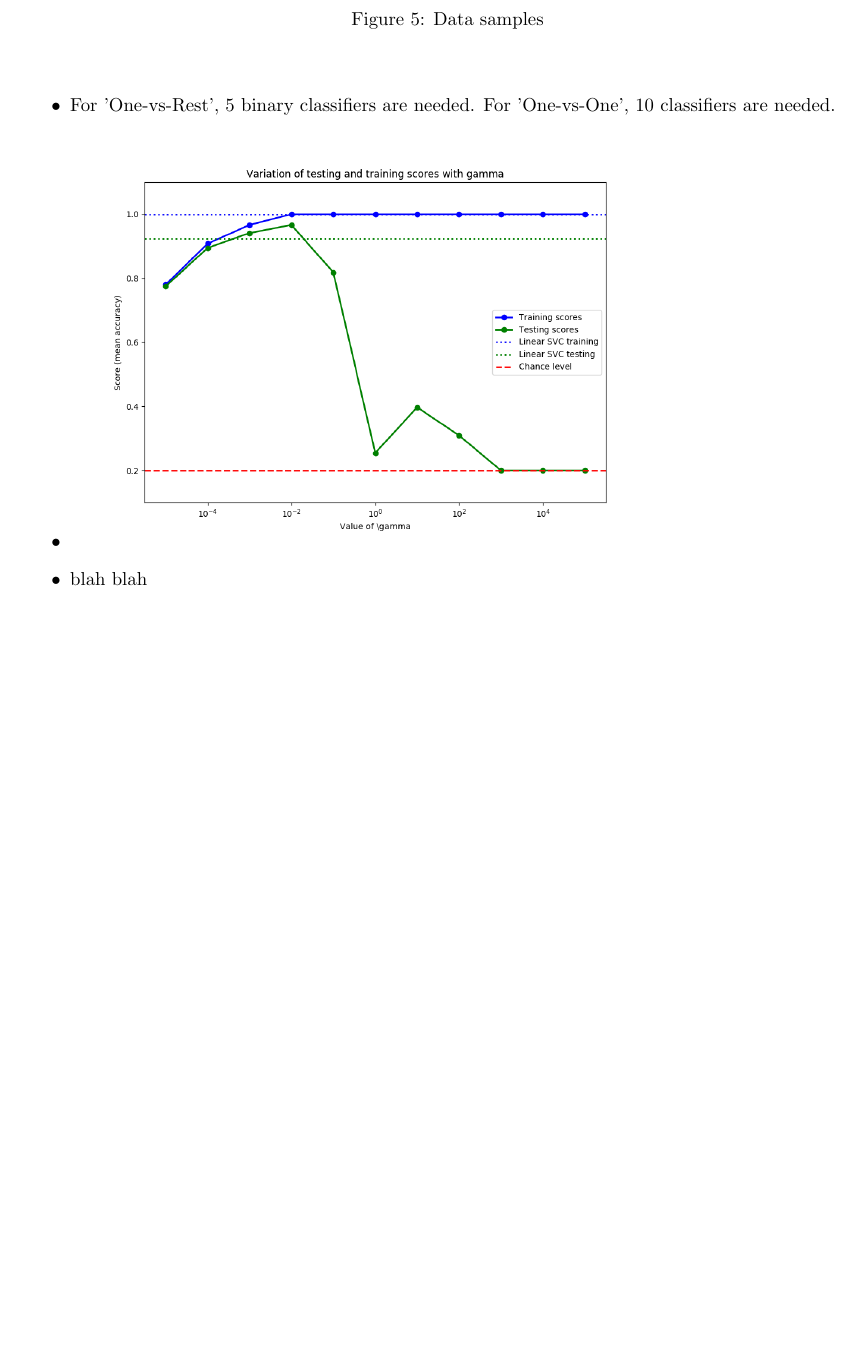
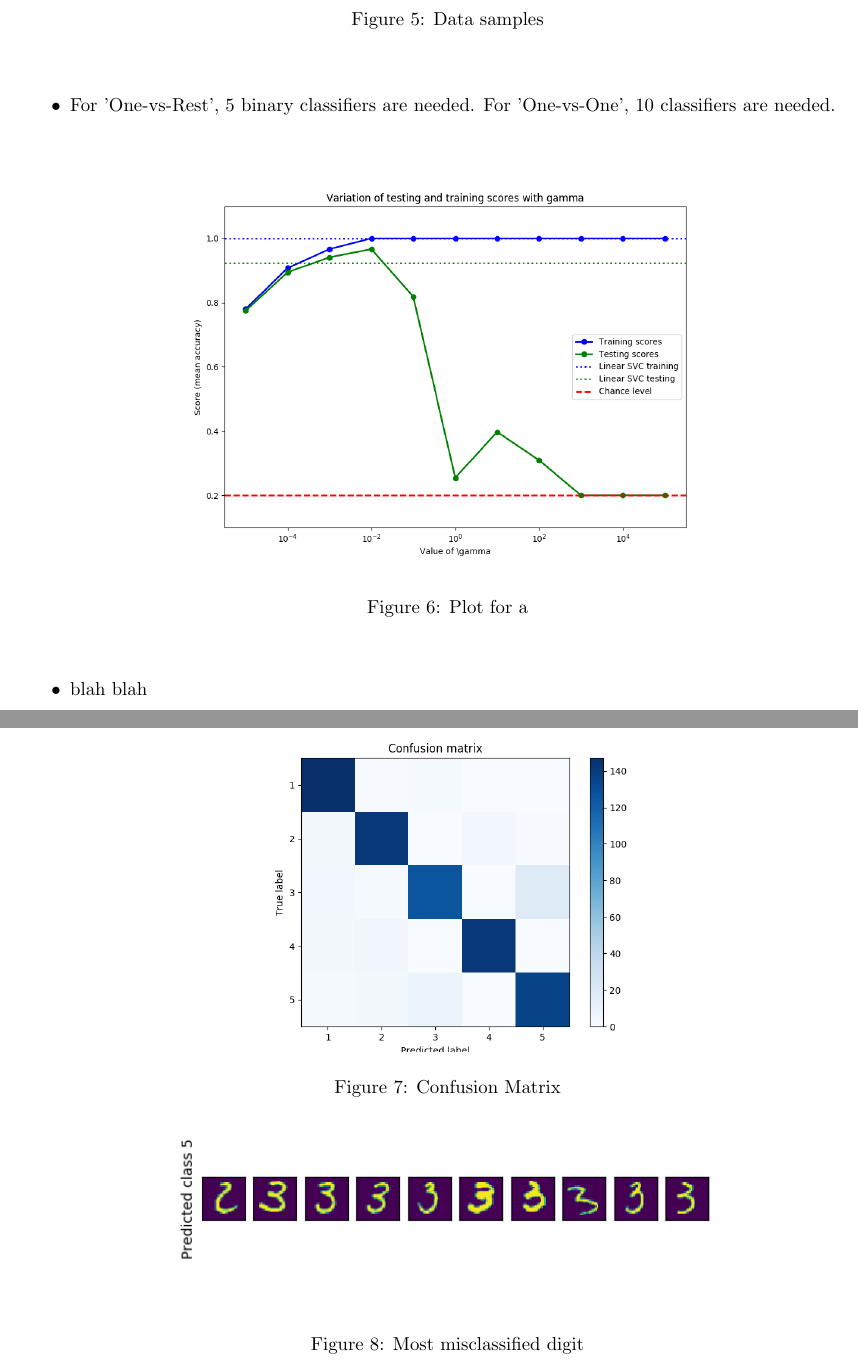
Before and after one commit to es-lee/CI-Assignment-3, a LaTeX document (report/report.tex): part of page 6 of 7 before the commit and two parts of pages 6 and 7 of 7 after it, the two joined at a grey line, cut so that both start at the same text, the shorter picture padded with empty space. Compiled offline with pdfLaTeX.

Commit message:
change format

```diff
--- a/report/report.tex
+++ b/report/report.tex
@@ -96,6 +96,13 @@ In general, it can be seen that a high number of Support Vectors correlates to c
 \end{figure}
 \begin{itemize}
   \item For 'One-vs-Rest', 5 binary classifiers are needed. For 'One-vs-One', 10 classifiers are needed.
-  \item \includegraphics[width=0.7\textwidth]{3_a.png}
+\end{itemize}
+\begin{figure}[h]
+  \begin{center}
+    \includegraphics[width=0.7\textwidth]{3_a.png}
+    \caption{Plot for a}
+  \end{center}
+\end{figure}
+\begin{itemize}
   \item blah blah
   \item blah blah
@@ -103,0 +110,6 @@ In general, it can be seen that a high number of Support Vectors correlates to c
+\begin{figure}[h]
+  \begin{center}
+    \includegraphics[width=0.5\textwidth]{3_b_cm.png}
+    \caption{Confusion Matrix}
+    \includegraphics[width=0.7\textwidth]{3_b_err.png}
+    \caption{Most misclassified digit}
```
Also changed, not shown: report/report.tex (6 more changed lines).
